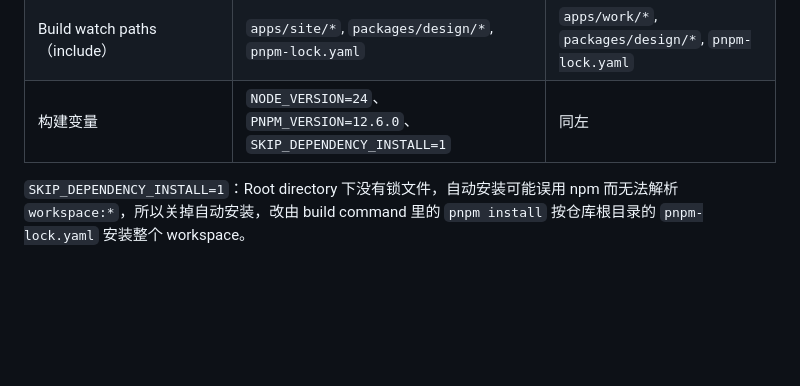
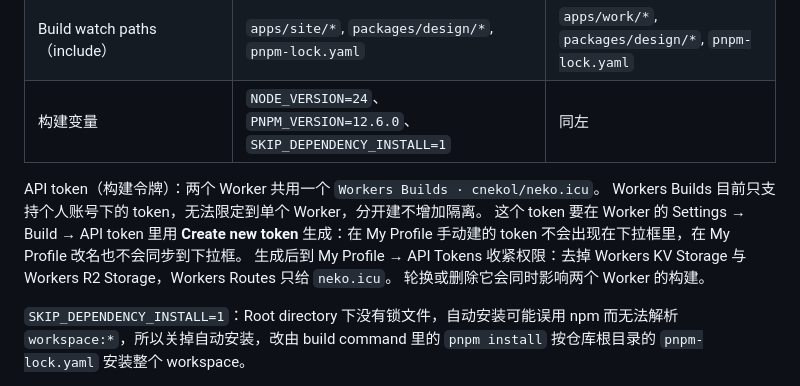
Before and after one commit to cnekol/blog, a Markdown page: docs/deploy.md, the part around the change. GitHub-like rendering; blank space fills up the shorter version.

Commit message:
docs: record shared Workers Builds token setup

```diff
--- a/docs/deploy.md
+++ b/docs/deploy.md
@@ -15,6 +15,12 @@ Cloudflare 控制台 → Workers & Pages → Create → Import a repository →
 | Deploy command | `npx wrangler deploy` | 同左 |
 | Build watch paths（include） | `apps/site/*`, `packages/design/*`, `pnpm-lock.yaml` | `apps/work/*`, `packages/design/*`, `pnpm-lock.yaml` |
 | 构建变量 | `NODE_VERSION=24`、`PNPM_VERSION=12.6.0`、`SKIP_DEPENDENCY_INSTALL=1` | 同左 |
+
+API token（构建令牌）：两个 Worker 共用一个 `Workers Builds · cnekol/neko.icu`。
+Workers Builds 目前只支持个人账号下的 token，无法限定到单个 Worker，分开建不增加隔离。
+这个 token 要在 Worker 的 Settings → Build → API token 里用 **Create new token** 生成：在 My Profile 手动建的 token 不会出现在下拉框里，在 My Profile 改名也不会同步到下拉框。
+生成后到 My Profile → API Tokens 收紧权限：去掉 Workers KV Storage 与 Workers R2 Storage，Workers Routes 只给 `neko.icu`。
+轮换或删除它会同时影响两个 Worker 的构建。
 
 `SKIP_DEPENDENCY_INSTALL=1`：Root directory 下没有锁文件，自动安装可能误用 npm 而无法解析 `workspace:*`，所以关掉自动安装，改由 build command 里的 `pnpm install` 按仓库根目录的 `pnpm-lock.yaml` 安装整个 workspace。
 
```
